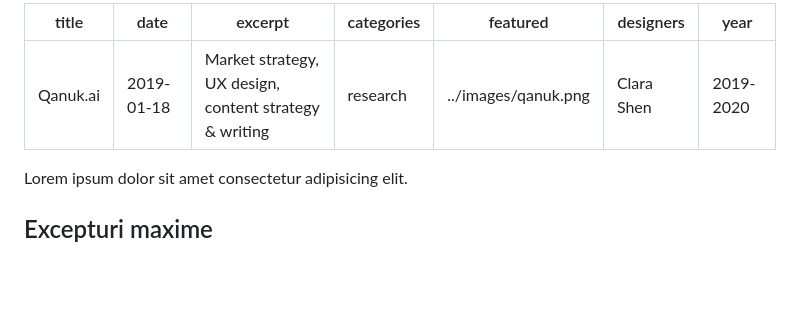
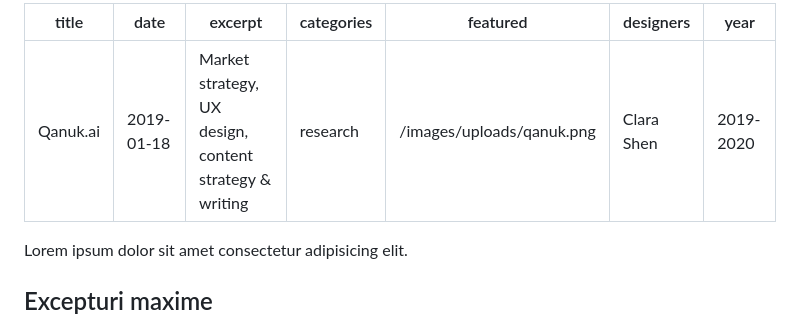
Before and after one commit to clarashen/clara-shen-copy, a Markdown page: src/Posts/qanuk-ai.md, the part around the change. Drawn GitHub-style; blank space fills up the shorter version.

Commit message:
Update Project “qanuk-ai”

```diff
--- a/src/Posts/qanuk-ai.md
+++ b/src/Posts/qanuk-ai.md
@@ -1,11 +1,11 @@
 ---
-title: "Qanuk.ai"
+title: Qanuk.ai
 date: 2019-01-18
-excerpt: "Market strategy, UX design, content strategy & writing"
+excerpt: Market strategy, UX design, content strategy & writing
 categories: research
-featured: "../images/qanuk.png"
-designers: "Clara Shen"
-year: "2019-2020"
+featured: /images/uploads/qanuk.png
+designers: Clara Shen
+year: 2019-2020
 ---
 Lorem ipsum dolor sit amet consectetur adipisicing elit.
 
```
Also changed, not shown: images/uploads/qanuk.png (added).
